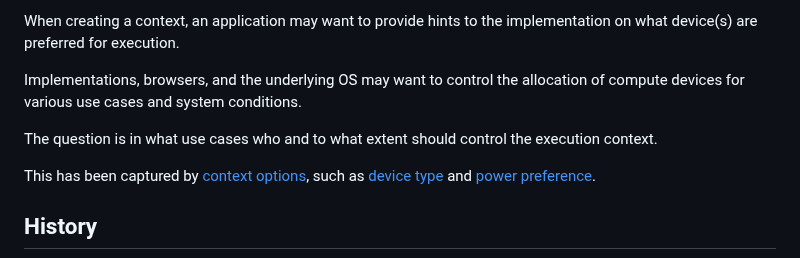
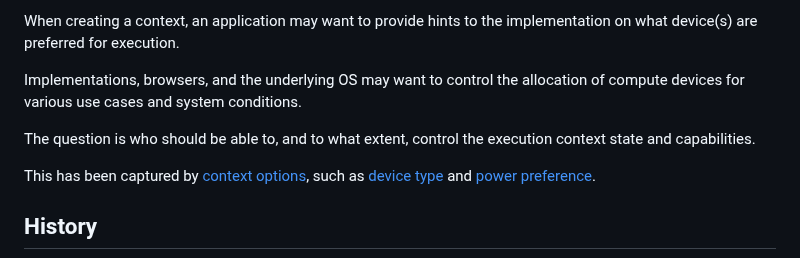
Before and after one commit to webmachinelearning/webnn, a Markdown page: device-selection-explainer.md, the part around the change. Rendered like a GitHub page.

Commit message:
Update device-selection-explainer.md
Co-authored-by: Anssi Kostiainen <anssi.kostiainen@intel.com>

```diff
--- a/device-selection-explainer.md
+++ b/device-selection-explainer.md
@@ -19,7 +19,7 @@ When creating a context, an application may want to provide hints to the impleme
 
 Implementations, browsers, and the underlying OS may want to control the allocation of compute devices for various use cases and system conditions.
 
-The question is in what use cases who and to what extent should control the execution context.
+The question is who should be able to, and to what extent, control the execution context state and capabilities.
 
 This has been captured by [context options](https://webmachinelearning.github.io/webnn/#dictdef-mlcontextoptions), such as [device type](https://www.w3.org/TR/2025/CRD-webnn-20250131/#enumdef-mldevicetype) and [power preference](https://webmachinelearning.github.io/webnn/#enumdef-mlpowerpreference).
 
```
